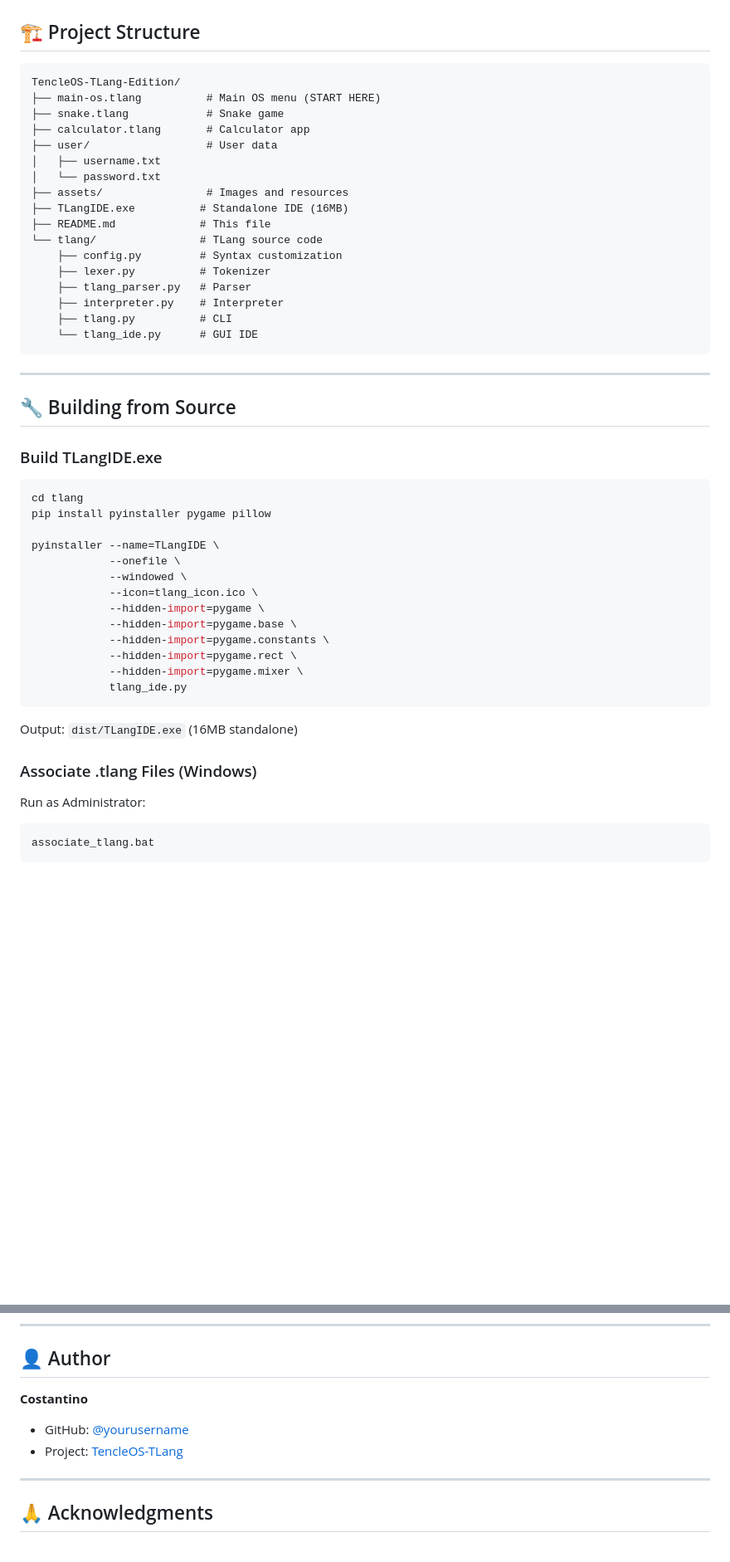
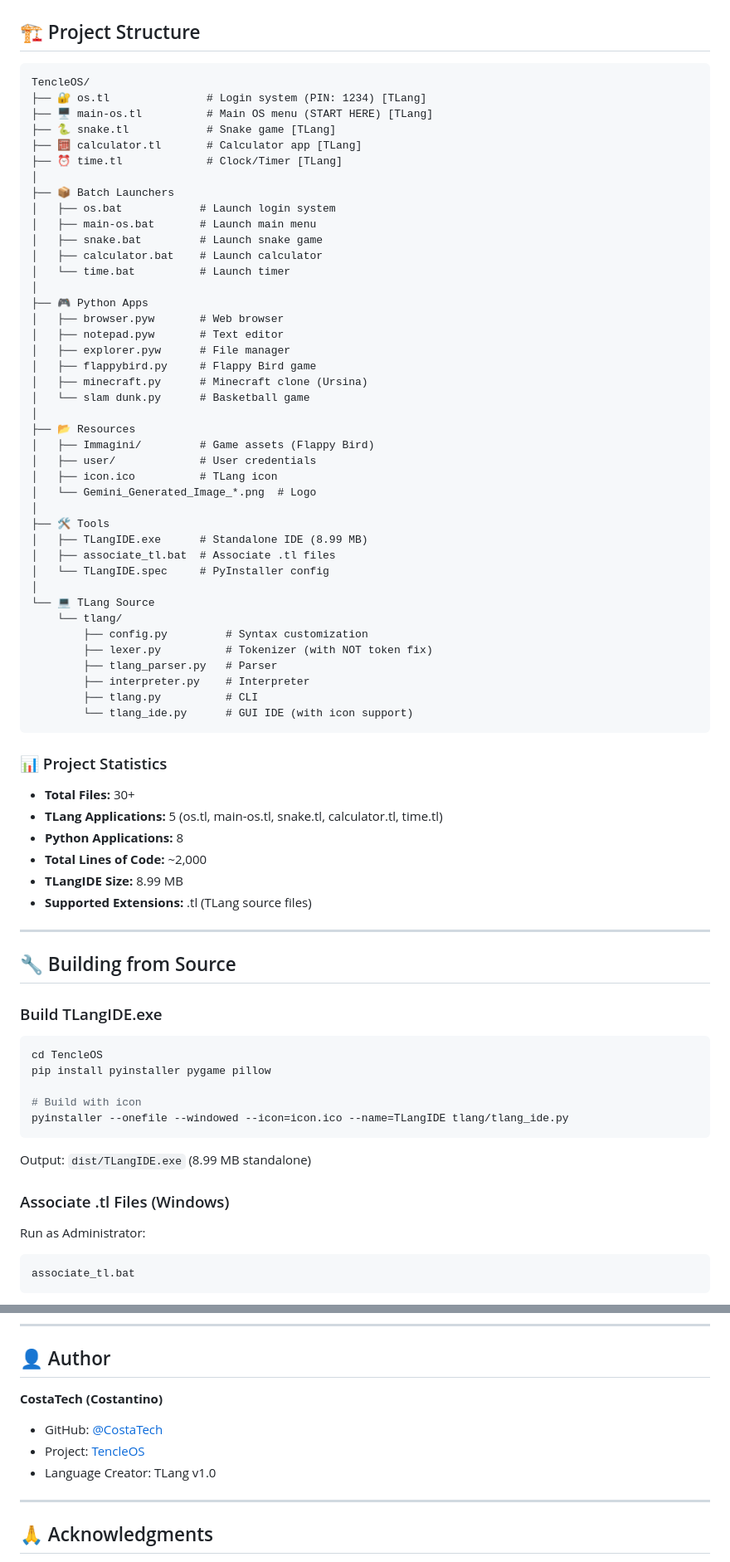
Before and after one commit to CostaTech/TencleOS, a Markdown page: README.md, 2 parts joined by grey strips. Shown at 83% size. GitHub-like rendering; blank space fills up the shorter version.

Commit message:
Complete README update: Add TencleOS origin, architecture, apps table, limitations, solutions, and comprehensive documentation

````diff
--- a/README.md
+++ b/README.md
@@ -272,24 +304,56 @@ se if x > 5 {
 ## 🏗️ Project Structure
 
 ```
-TencleOS-TLang-Edition/
-├── main-os.tlang          # Main OS menu (START HERE)
-├── snake.tlang            # Snake game
-├── calculator.tlang       # Calculator app
-├── user/                  # User data
-│   ├── username.txt
-│   └── password.txt
-├── assets/                # Images and resources
-├── TLangIDE.exe          # Standalone IDE (16MB)
-├── README.md             # This file
-└── tlang/                # TLang source code
-    ├── config.py         # Syntax customization
-    ├── lexer.py          # Tokenizer
-    ├── tlang_parser.py   # Parser
-    ├── interpreter.py    # Interpreter
-    ├── tlang.py          # CLI
-    └── tlang_ide.py      # GUI IDE
+TencleOS/
+├── 🔐 os.tl               # Login system (PIN: 1234) [TLang]
+├── 🖥️ main-os.tl          # Main OS menu (START HERE) [TLang]
+├── 🐍 snake.tl            # Snake game [TLang]
+├── 🧮 calculator.tl       # Calculator app [TLang]
+├── ⏰ time.tl             # Clock/Timer [TLang]
+│
+├── 📦 Batch Launchers
+│   ├── os.bat            # Launch login system
+│   ├── main-os.bat       # Launch main menu
+│   ├── snake.bat         # Launch snake game
+│   ├── calculator.bat    # Launch calculator
+│   └── time.bat          # Launch timer
+│
+├── 🎮 Python Apps
+│   ├── browser.pyw       # Web browser
+│   ├── notepad.pyw       # Text editor
+│   ├── explorer.pyw      # File manager
+│   ├── flappybird.py     # Flappy Bird game
+│   ├── minecraft.py      # Minecraft clone (Ursina)
+│   └── slam dunk.py      # Basketball game
+│
+├── 📂 Resources
+│   ├── Immagini/         # Game assets (Flappy Bird)
+│   ├── user/             # User credentials
+│   ├── icon.ico          # TLang icon
+│   └── Gemini_Generated_Image_*.png  # Logo
+│
+├── 🛠️ Tools
+│   ├── TLangIDE.exe      # Standalone IDE (8.99 MB)
+│   ├── associate_tl.bat  # Associate .tl files
+│   └── TLangIDE.spec     # PyInstaller config
+│
+└── 💻 TLang Source
+    └── tlang/
+        ├── config.py         # Syntax customization
+        ├── lexer.py          # Tokenizer (with NOT token fix)
+        ├── tlang_parser.py   # Parser
+        ├── interpreter.py    # Interpreter
+        ├── tlang.py          # CLI
+        └── tlang_ide.py      # GUI IDE (with icon support)
 ```
+
+### 📊 Project Statistics
+- **Total Files:** 30+
+- **TLang Applications:** 5 (os.tl, main-os.tl, snake.tl, calculator.tl, time.tl)
+- **Python Applications:** 8
+- **Total Lines of Code:** ~2,000
+- **TLangIDE Size:** 8.99 MB
+- **Supported Extensions:** .tl (TLang source files)
 
 ---
 
@@ -298,27 +362,19 @@ TencleOS-TLang-Edition/
 ### Build TLangIDE.exe
 
 ```bash
-cd tlang
+cd TencleOS
 pip install pyinstaller pygame pillow
 
-pyinstaller --name=TLangIDE \
-            --onefile \
-            --windowed \
-            --icon=tlang_icon.ico \
-            --hidden-import=pygame \
-            --hidden-import=pygame.base \
-            --hidden-import=pygame.constants \
-            --hidden-import=pygame.rect \
-            --hidden-import=pygame.mixer \
-            tlang_ide.py
+# Build with icon
+pyinstaller --onefile --windowed --icon=icon.ico --name=TLangIDE tlang/tlang_ide.py
 ```
 
-Output: `dist/TLangIDE.exe` (16MB standalone)
+Output: `dist/TLangIDE.exe` (8.99 MB standalone)
 
-### Associate .tlang Files (Windows)
+### Associate .tl Files (Windows)
 
 Run as Administrator:
 ```bash
-associate_tlang.bat
+associate_tl.bat
 ```
 
@@ -422,10 +543,11 @@ This project is licensed under the MIT License - see the [LICENSE](LICENSE) file
 
 ## 👤 Author
 
-**Costantino**
+**CostaTech (Costantino)**
 
-- GitHub: [@yourusername](https://github.com/yourusername)
-- Project: [TencleOS-TLang](https://github.com/yourusername/tencleos-tlang)
+- GitHub: [@CostaTech](https://github.com/CostaTech)
+- Project: [TencleOS](https://github.com/CostaTech/TencleOS)
+- Language Creator: TLang v1.0
 
 ---
 
````
Also changed, not shown: other parts of README.md (+144 -34 lines).
